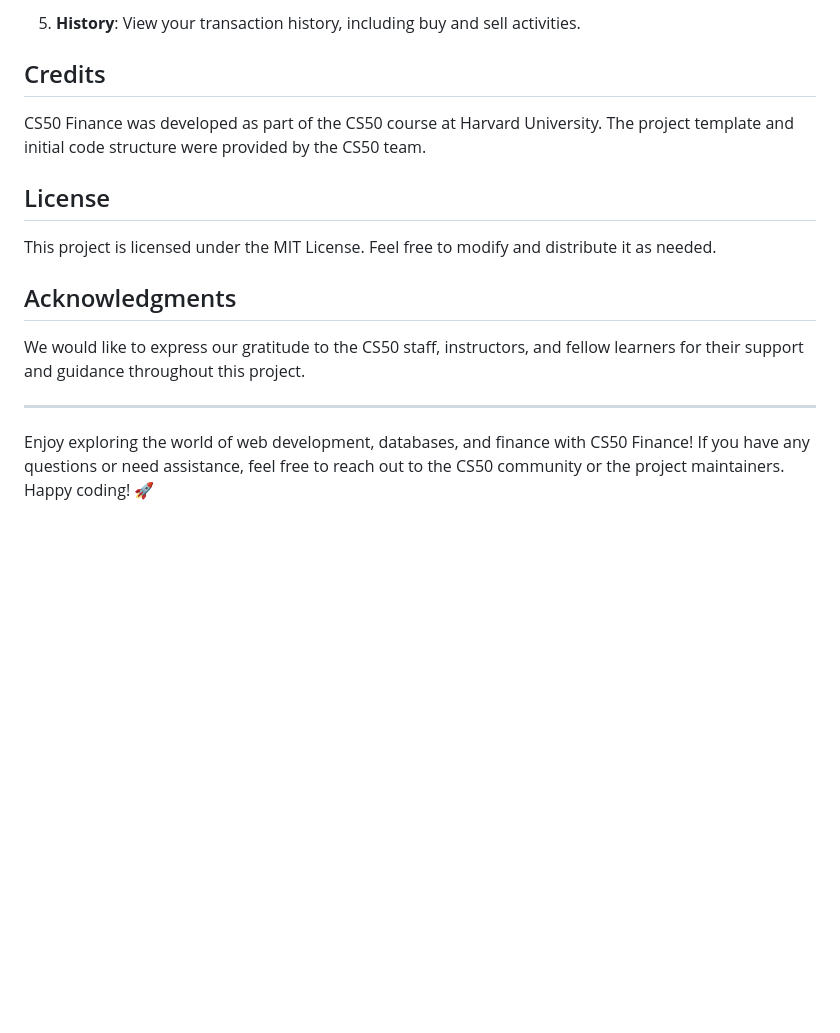
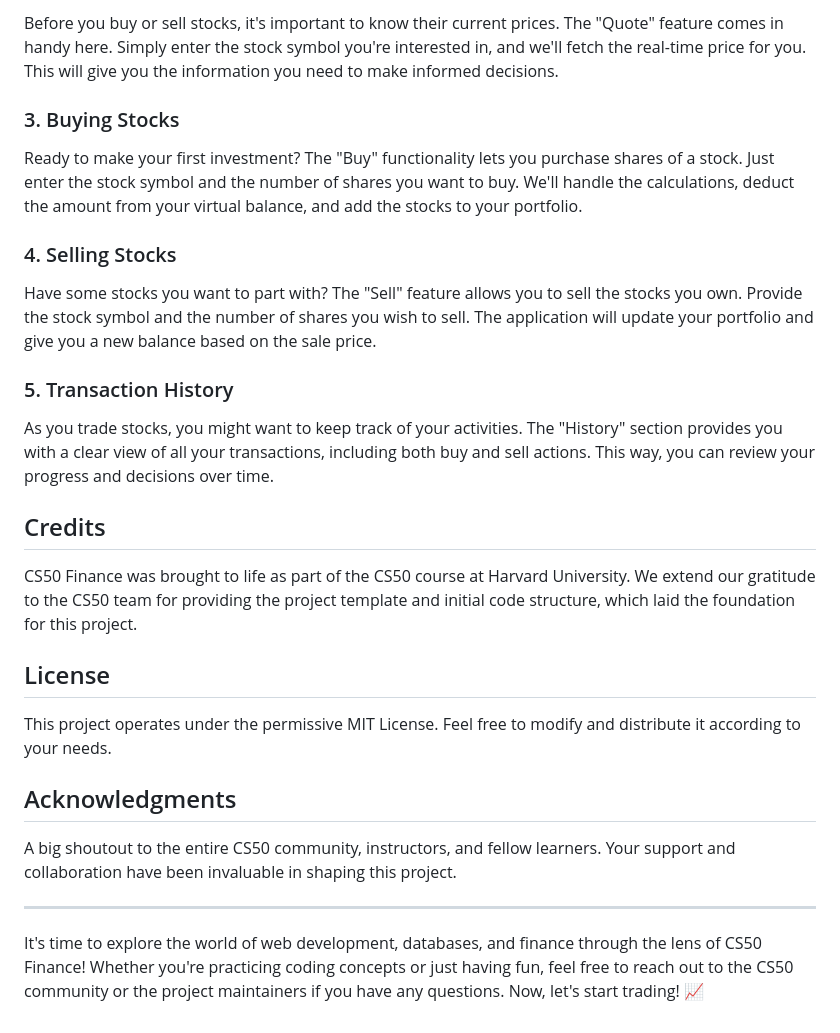
Before and after one commit to Muhammedbeig/Finance, a Markdown page: README.md, the part around the change printed below. Drawn GitHub-style; blank space fills up the shorter version.

```diff
--- a/README.md
+++ b/README.md
@@ -85,18 +19,30 @@ CS50 Finance is a web application that simulates a stock trading platform. Users
 
-5. **History**: View your transaction history, including buy and sell activities.
+Before you buy or sell stocks, it's important to know their current prices. The "Quote" feature comes in handy here. Simply enter the stock symbol you're interested in, and we'll fetch the real-time price for you. This will give you the information you need to make informed decisions.
+
+### 3. Buying Stocks
+
+Ready to make your first investment? The "Buy" functionality lets you purchase shares of a stock. Just enter the stock symbol and the number of shares you want to buy. We'll handle the calculations, deduct the amount from your virtual balance, and add the stocks to your portfolio.
+
+### 4. Selling Stocks
+
+Have some stocks you want to part with? The "Sell" feature allows you to sell the stocks you own. Provide the stock symbol and the number of shares you wish to sell. The application will update your portfolio and give you a new balance based on the sale price.
+
+### 5. Transaction History
+
+As you trade stocks, you might want to keep track of your activities. The "History" section provides you with a clear view of all your transactions, including both buy and sell actions. This way, you can review your progress and decisions over time.
 
 ## Credits
 
-CS50 Finance was developed as part of the CS50 course at Harvard University. The project template and initial code structure were provided by the CS50 team.
+CS50 Finance was brought to life as part of the CS50 course at Harvard University. We extend our gratitude to the CS50 team for providing the project template and initial code structure, which laid the foundation for this project.
 
 ## License
 
-This project is licensed under the MIT License. Feel free to modify and distribute it as needed.
+This project operates under the permissive MIT License. Feel free to modify and distribute it according to your needs.
 
 ## Acknowledgments
 
-We would like to express our gratitude to the CS50 staff, instructors, and fellow learners for their support and guidance throughout this project.
+A big shoutout to the entire CS50 community, instructors, and fellow learners. Your support and collaboration have been invaluable in shaping this project.
 
 ---
 
-Enjoy exploring the world of web development, databases, and finance with CS50 Finance! If you have any questions or need assistance, feel free to reach out to the CS50 community or the project maintainers. Happy coding! 🚀
+It's time to explore the world of web development, databases, and finance through the lens of CS50 Finance! Whether you're practicing coding concepts or just having fun, feel free to reach out to the CS50 community or the project maintainers if you have any questions. Now, let's start trading! 📈
```
Also changed, not shown: other parts of README.md (+6 -72 lines).
